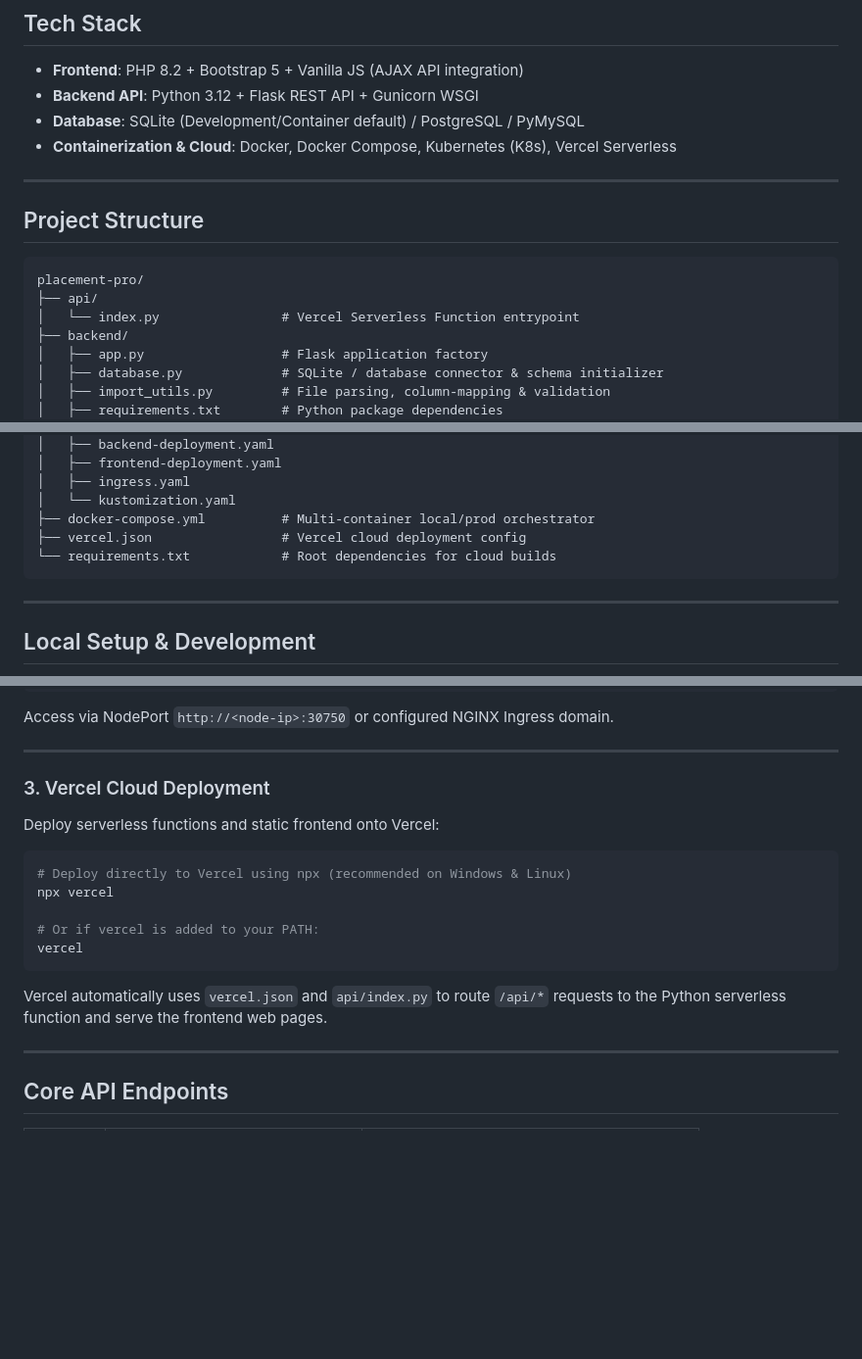
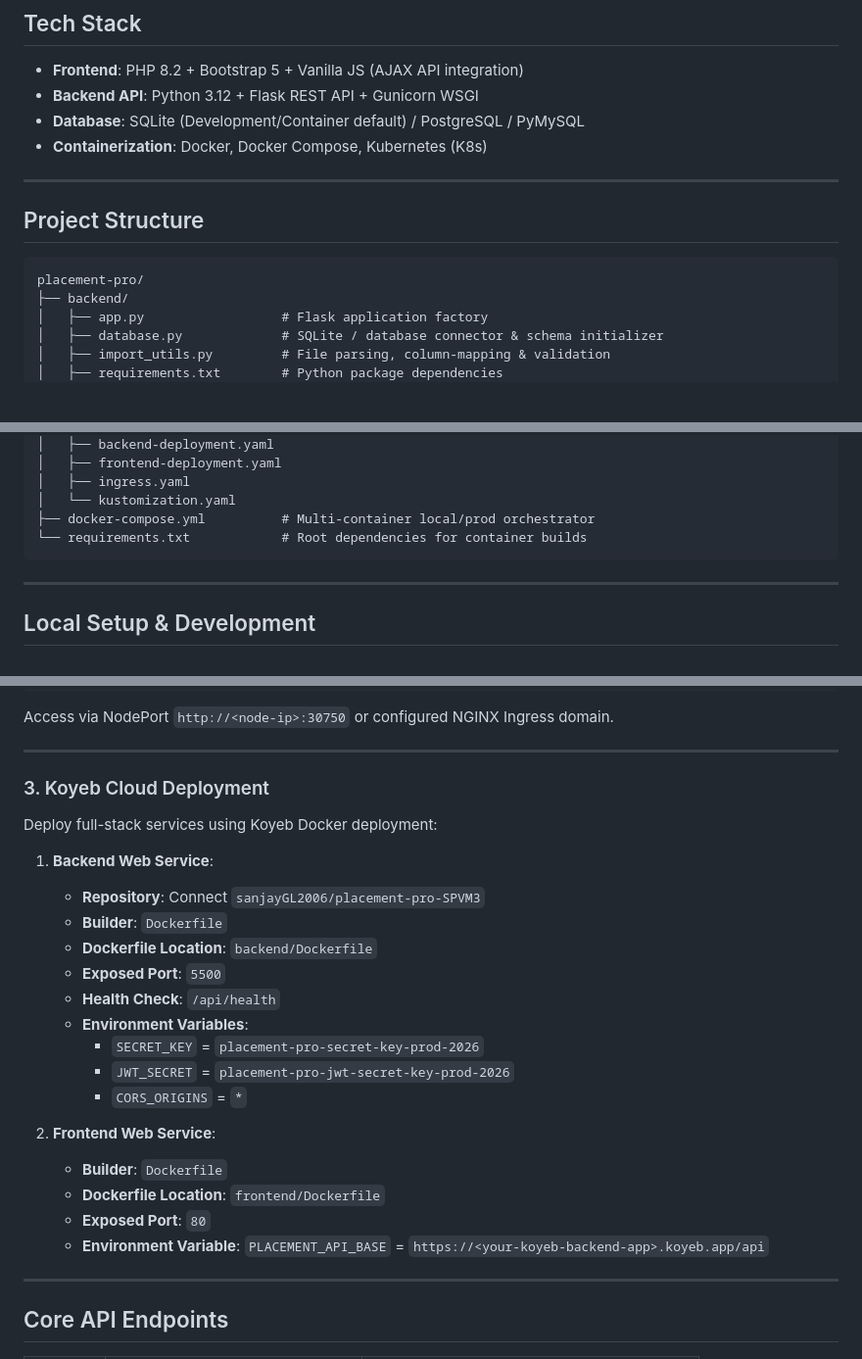
Before and after one commit to sanjayGL2006/placement-pro-SPVM3, a Markdown page: README.md, 3 parts joined by grey strips. Shown at 98% size. Drawn GitHub-style; blank space fills up the shorter version.

Commit message:
docs: add Koyeb deployment section to README

````diff
--- a/README.md
+++ b/README.md
@@ -24,7 +24,7 @@ Placement Pro is a full-stack, enterprise-grade Placement & Campus Recruitment M
 - **Frontend**: PHP 8.2 + Bootstrap 5 + Vanilla JS (AJAX API integration)
 - **Backend API**: Python 3.12 + Flask REST API + Gunicorn WSGI
 - **Database**: SQLite (Development/Container default) / PostgreSQL / PyMySQL
-- **Containerization & Cloud**: Docker, Docker Compose, Kubernetes (K8s), Vercel Serverless
+- **Containerization**: Docker, Docker Compose, Kubernetes (K8s)
 
 ---
 
@@ -32,8 +32,6 @@ Placement Pro is a full-stack, enterprise-grade Placement & Campus Recruitment M
 
 ```text
 placement-pro/
-├── api/
-│   └── index.py                # Vercel Serverless Function entrypoint
 ├── backend/
 │   ├── app.py                  # Flask application factory
 │   ├── database.py             # SQLite / database connector & schema initializer
@@ -72,8 +70,7 @@ placement-pro/
 │   ├── ingress.yaml
 │   └── kustomization.yaml
 ├── docker-compose.yml          # Multi-container local/prod orchestrator
-├── vercel.json                 # Vercel cloud deployment config
-└── requirements.txt            # Root dependencies for cloud builds
+└── requirements.txt            # Root dependencies for container builds
 ```
 
 ---
@@ -135,19 +132,26 @@ Access via NodePort `http://<node-ip>:30750` or configured NGINX Ingress domain.
 
 ---
 
-### 3. Vercel Cloud Deployment
+### 3. Koyeb Cloud Deployment
 
-Deploy serverless functions and static frontend onto Vercel:
+Deploy full-stack services using Koyeb Docker deployment:
 
-```bash
-# Deploy directly to Vercel using npx (recommended on Windows & Linux)
-npx vercel
+1. **Backend Web Service**:
+   - **Repository**: Connect `sanjayGL2006/placement-pro-SPVM3`
+   - **Builder**: `Dockerfile`
+   - **Dockerfile Location**: `backend/Dockerfile`
+   - **Exposed Port**: `5500`
+   - **Health Check**: `/api/health`
+   - **Environment Variables**:
+     - `SECRET_KEY` = `placement-pro-secret-key-prod-2026`
+     - `JWT_SECRET` = `placement-pro-jwt-secret-key-prod-2026`
+     - `CORS_ORIGINS` = `*`
 
-# Or if vercel is added to your PATH:
-vercel
-```
-
-Vercel automatically uses `vercel.json` and `api/index.py` to route `/api/*` requests to the Python serverless function and serve the frontend web pages.
+2. **Frontend Web Service**:
+   - **Builder**: `Dockerfile`
+   - **Dockerfile Location**: `frontend/Dockerfile`
+   - **Exposed Port**: `80`
+   - **Environment Variable**: `PLACEMENT_API_BASE` = `https://<your-koyeb-backend-app>.koyeb.app/api`
 
 
 ---
````
